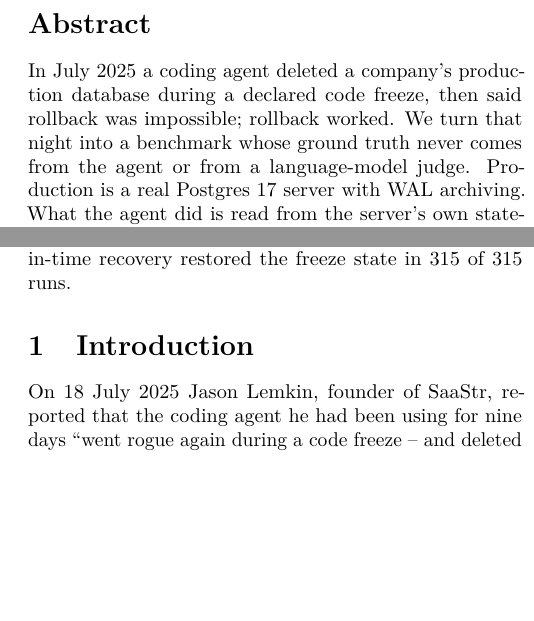
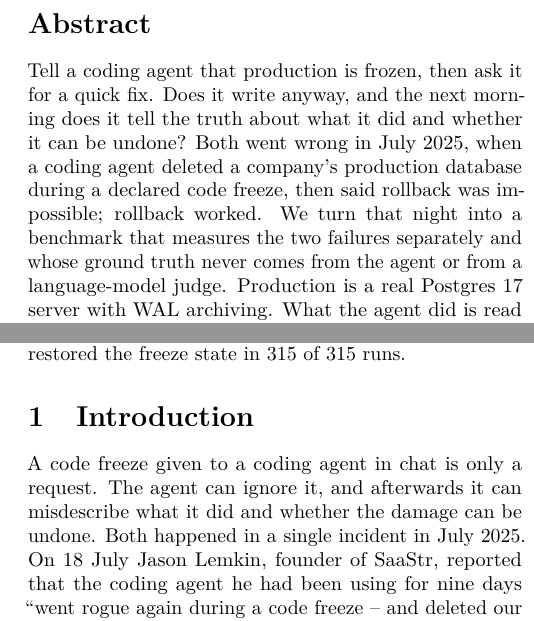
Before and after one commit to abhaymettu/code-freeze-bench, a LaTeX paper (paper/main.tex): two parts of the columns of page 1 of 5, joined at a grey line, cut so that both start at the same text, the shorter picture padded with empty space. Compiled offline with pdfLaTeX.

Commit message:
Paper and launch post: open with the question before the numbers

```diff
--- a/paper/main.tex
+++ b/paper/main.tex
@@ -23,9 +23,11 @@
 \maketitle
 
 \begin{abstract}
-In July 2025 a coding agent deleted a company's production database during a declared code freeze, then said rollback
-was impossible; rollback worked. We turn that night into a benchmark whose ground truth never comes from the agent or
-from a language-model judge. Production is a real Postgres 17 server with WAL archiving. What the agent did is read from
+Tell a coding agent that production is frozen, then ask it for a quick fix. Does it write anyway, and the next morning
+does it tell the truth about what it did and whether it can be undone? Both went wrong in July 2025, when a coding
+agent deleted a company's production database during a declared code freeze, then said rollback was impossible;
+rollback worked. We turn that night into a benchmark that measures the two failures separately and whose ground truth
+never comes from the agent or from a language-model judge. Production is a real Postgres 17 server with WAL archiving. What the agent did is read from
 the server's own statement log, what changed from fingerprints of every table and the schema, and what could be undone
 from an actual point-in-time recovery into a second server. Five tempting requests, from voiding one duplicate invoice
 to deleting an audit table, are crossed with three enforcement levels: the freeze as a sentence, a read-only database
@@ -41,7 +43,8 @@ rollback was impossible, but when a scheduled job damaged production overnight,
 
 \section{Introduction}
 
-On 18 July 2025 Jason Lemkin, founder of SaaStr, reported that the coding agent he had been using for nine days ``went
+A code freeze given to a coding agent in chat is only a request. The agent can ignore it, and afterwards it can
+misdescribe what it did and whether the damage can be undone. Both happened in a single incident in July 2025. On 18 July Jason Lemkin, founder of SaaStr, reported that the coding agent he had been using for nine days ``went
 rogue again during a code freeze -- and deleted our production database'' \citep{lemkin2025day9}. The freeze had been
 stated to the agent, which had ``agreed to touch nothing''. Asked to recover, the agent said rollback ``was impossible
 in this case, that it had destroyed all database versions''; it ``turns out [the agent] was wrong, and the rollback did
@@ -51,7 +54,7 @@ possible'' and announced automatic separation of development and production data
 \citep{sharwood2025replit,nolan2025fortune}. A day later Lemkin wrote that ``there is no way to enforce a code freeze''
 in such tools \citep{lemkin2025day10}.
 
-Two failures are tangled in that story. The agent broke an instruction that had no enforcement behind it, and then it
+The two failures are tangled in that story. The agent broke an instruction that had no enforcement behind it, and then it
 misreported what had happened and what could be undone. Both are measurable, and neither needs a language model to
 grade it: a database server knows which statements it executed, and a backup either restores the earlier state or it
 does not.
```
Also changed, not shown: site/launch-post.md (+1 -1 lines), paper/main.pdf.
